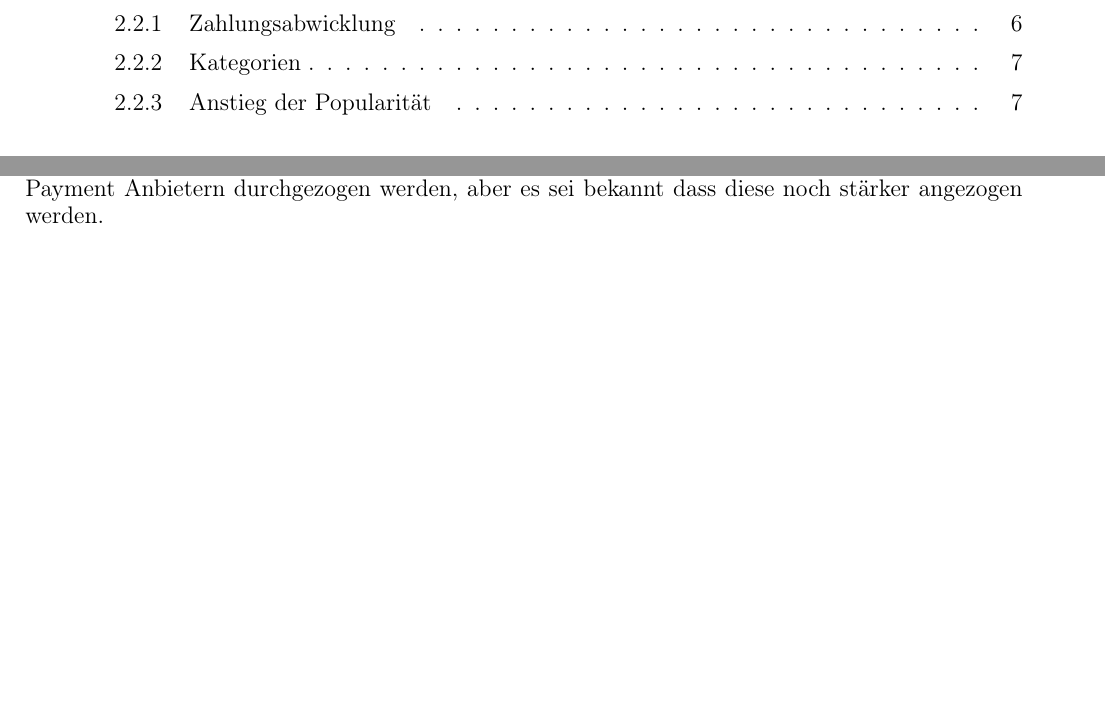
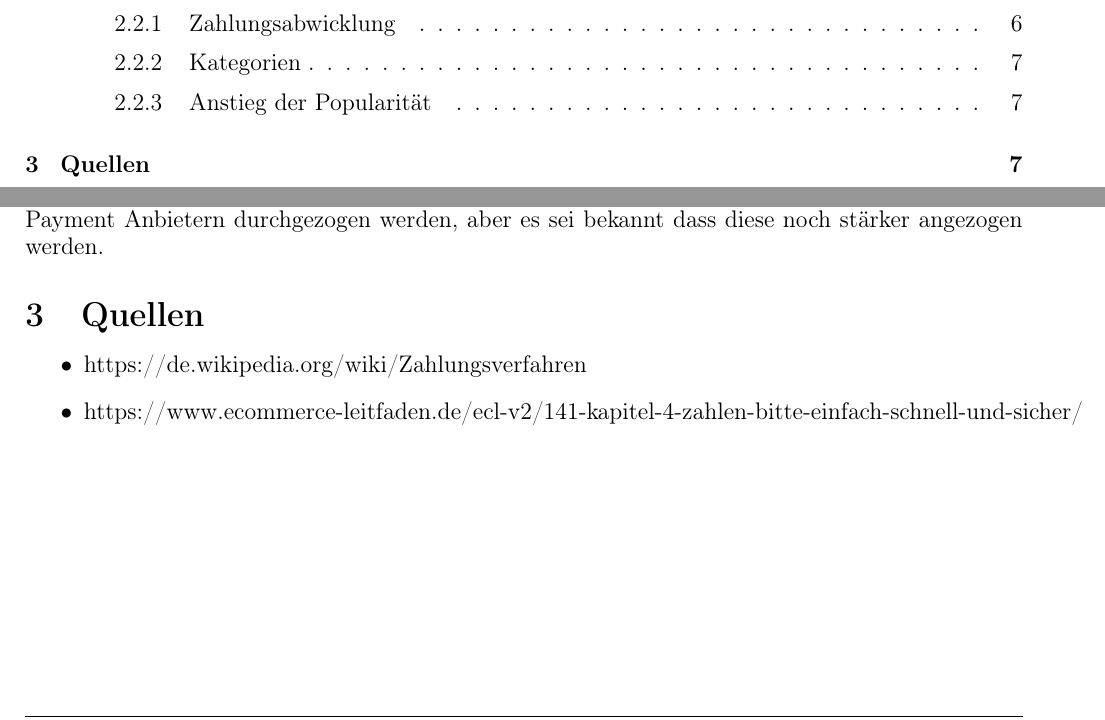
Before and after one commit to mwoelfer-tgm/ethik_presentation, a LaTeX document (document.tex, which reads sections/quellen.tex): two parts of pages 2 and 9 of 10, joined at a grey line, cut so that both start at the same text, the shorter picture padded with empty space. Compiled offline with pdfLaTeX.

Commit message:
Added new file for the sources

```diff
--- /dev/null
+++ b/sections/quellen.tex
@@ -0,0 +1,6 @@
+\section{Quellen}
+
+\begin{itemize}
+	\item https://de.wikipedia.org/wiki/Zahlungsverfahren
+	\item https://www.ecommerce-leitfaden.de/ecl-v2/141-kapitel-4-zahlen-bitte-einfach-schnell-und-sicher/
+\end{itemize}
```
Also changed, not shown: document.tex (+2 -1 lines).
